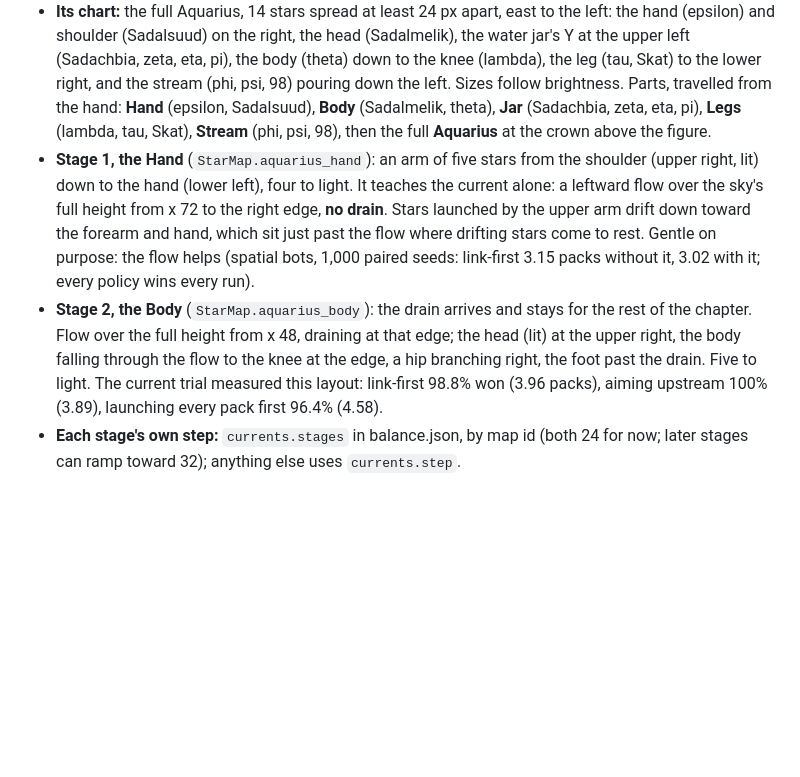
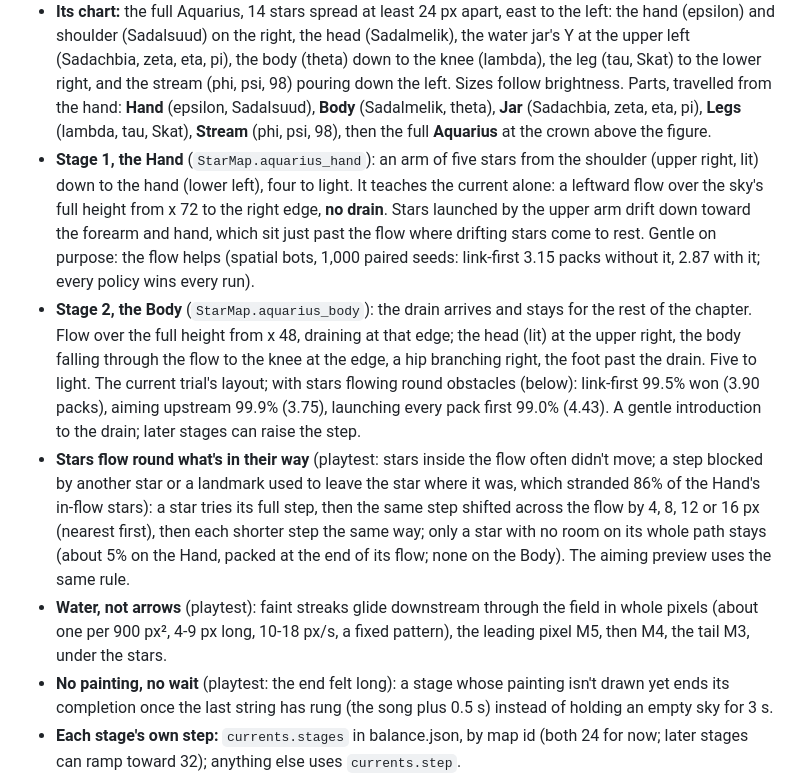
Before and after one commit to mrafael1/DustInSpace, a Markdown page: docs/design.md, the part around the change. GitHub-like rendering; blank space fills up the shorter version.

Commit message:
docs: flow round obstacles, water streaks, shorter unpainted endings
Co-Authored-By: Claude Opus 5.5 <noreply@anthropic.com>

```diff
--- a/docs/design.md
+++ b/docs/design.md
@@ -94,8 +94,11 @@ The second chapter, built around the draining current kept in the trial ([chapte
 - **Chapters:** each is a `ChapterDef` (its figure, five part stages and final, crown point and art); `Chapter` keeps one chapter's progress, saved under its id beside the others. Every chapter has five parts and a final.
 - **Opening:** Aquarius opens once Scorpio's final is won. The chart then shows a plaque in its top-left corner naming the other chapter; tapping it switches charts. The chart opens on the latest open chapter. Debug builds can always switch (the FLOW trial button sits below the plaque). The TUTORIAL plaque and the guided first run stay Scorpio's.
 - **Its chart:** the full Aquarius, 14 stars spread at least 24 px apart, east to the left: the hand (epsilon) and shoulder (Sadalsuud) on the right, the head (Sadalmelik), the water jar's Y at the upper left (Sadachbia, zeta, eta, pi), the body (theta) down to the knee (lambda), the leg (tau, Skat) to the lower right, and the stream (phi, psi, 98) pouring down the left. Sizes follow brightness. Parts, travelled from the hand: **Hand** (epsilon, Sadalsuud), **Body** (Sadalmelik, theta), **Jar** (Sadachbia, zeta, eta, pi), **Legs** (lambda, tau, Skat), **Stream** (phi, psi, 98), then the full **Aquarius** at the crown above the figure.
-- **Stage 1, the Hand** (`StarMap.aquarius_hand`): an arm of five stars from the shoulder (upper right, lit) down to the hand (lower left), four to light. It teaches the current alone: a leftward flow over the sky's full height from x 72 to the right edge, **no drain**. Stars launched by the upper arm drift down toward the forearm and hand, which sit just past the flow where drifting stars come to rest. Gentle on purpose: the flow helps (spatial bots, 1,000 paired seeds: link-first 3.15 packs without it, 3.02 with it; every policy wins every run).
-- **Stage 2, the Body** (`StarMap.aquarius_body`): the drain arrives and stays for the rest of the chapter. Flow over the full height from x 48, draining at that edge; the head (lit) at the upper right, the body falling through the flow to the knee at the edge, a hip branching right, the foot past the drain. Five to light. The current trial measured this layout: link-first 98.8% won (3.96 packs), aiming upstream 100% (3.89), launching every pack first 96.4% (4.58).
+- **Stage 1, the Hand** (`StarMap.aquarius_hand`): an arm of five stars from the shoulder (upper right, lit) down to the hand (lower left), four to light. It teaches the current alone: a leftward flow over the sky's full height from x 72 to the right edge, **no drain**. Stars launched by the upper arm drift down toward the forearm and hand, which sit just past the flow where drifting stars come to rest. Gentle on purpose: the flow helps (spatial bots, 1,000 paired seeds: link-first 3.15 packs without it, 2.87 with it; every policy wins every run).
+- **Stage 2, the Body** (`StarMap.aquarius_body`): the drain arrives and stays for the rest of the chapter. Flow over the full height from x 48, draining at that edge; the head (lit) at the upper right, the body falling through the flow to the knee at the edge, a hip branching right, the foot past the drain. Five to light. The current trial's layout; with stars flowing round obstacles (below): link-first 99.5% won (3.90 packs), aiming upstream 99.9% (3.75), launching every pack first 99.0% (4.43). A gentle introduction to the drain; later stages can raise the step.
+- **Stars flow round what's in their way** (playtest: stars inside the flow often didn't move; a step blocked by another star or a landmark used to leave the star where it was, which stranded 86% of the Hand's in-flow stars): a star tries its full step, then the same step shifted across the flow by 4, 8, 12 or 16 px (nearest first), then each shorter step the same way; only a star with no room on its whole path stays (about 5% on the Hand, packed at the end of its flow; none on the Body). The aiming preview uses the same rule.
+- **Water, not arrows** (playtest): faint streaks glide downstream through the field in whole pixels (about one per 900 px², 4-9 px long, 10-18 px/s, a fixed pattern), the leading pixel M5, then M4, the tail M3, under the stars.
+- **No painting, no wait** (playtest: the end felt long): a stage whose painting isn't drawn yet ends its completion once the last string has rung (the song plus 0.5 s) instead of holding an empty sky for 3 s.
 - **Each stage's own step:** `currents.stages` in balance.json, by map id (both 24 for now; later stages can ramp toward 32); anything else uses `currents.step`.
 - **Said once a run:** a current's first move puts its rule on the message line for 3 s: EACH LAUNCH, THE FLOW / MOVES THE STARS on the Hand, STARS PAST THE EMBER / LINE ARE LOST where it drains.
 - **Not built yet:** the Jar, Legs, Stream and the final (the chart says COMING SOON for them), and every Aquarius painting: a stage without one completes with its string song and no painting, and the chart leaves pieces out until they exist.
```
Also changed, not shown: docs/chapter_2_current_trial.md (+1 -1 lines).
